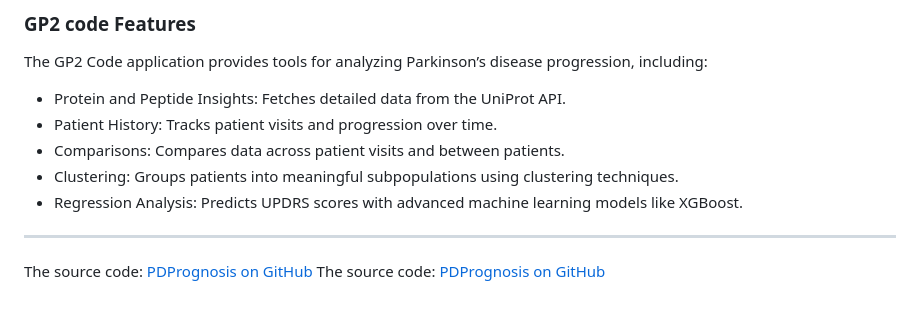
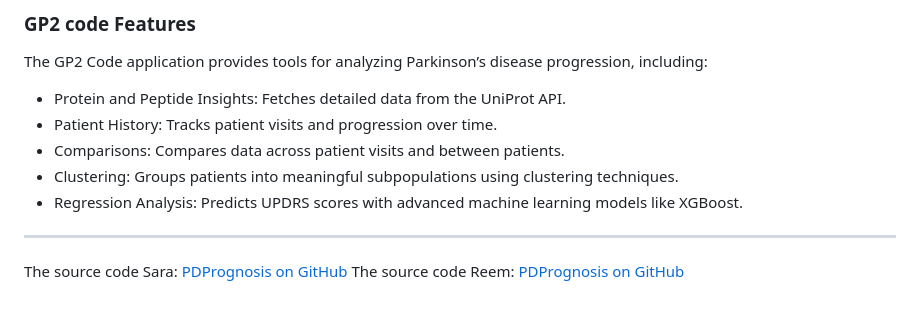
Before and after one commit to ReemB4/GP2_code, a Markdown page: README.md, the part around the change. GitHub-like rendering.

```diff
--- a/README.md
+++ b/README.md
@@ -101,5 +101,5 @@ The GP2 Code application provides tools for analyzing Parkinson’s disease pr
 - Regression Analysis: Predicts UPDRS scores with advanced machine learning models like XGBoost.
 
 ---
-The source code: [PDPrognosis on GitHub](https://github.com/sarahksu7/2024-GP-08)
-The source code: [PDPrognosis on GitHub]((https://github.com/ReemB4/GP2_code))
+The source code Sara: [PDPrognosis on GitHub](https://github.com/sarahksu7/2024-GP-08)
+The source code Reem: [PDPrognosis on GitHub](https://github.com/ReemB4/GP2_code)
```
